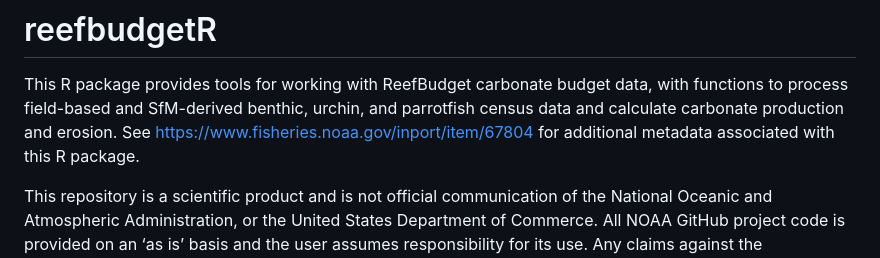
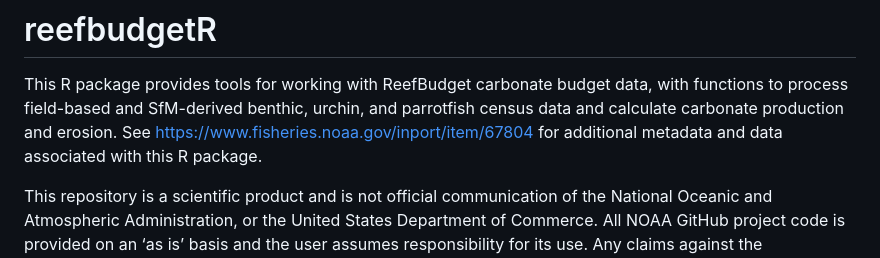
Before and after one commit to hannahbarkley/reefbudgetR, a Markdown page: README.md, the part around the change. Rendered like a GitHub page.

```diff
--- a/README.md
+++ b/README.md
@@ -11,7 +11,7 @@ budget data, with functions to process field-based and SfM-derived
 benthic, urchin, and parrotfish census data and calculate carbonate
 production and erosion. See
 <https://www.fisheries.noaa.gov/inport/item/67804> for additional
-metadata associated with this R package.
+metadata and data associated with this R package.
 
 This repository is a scientific product and is not official
 communication of the National Oceanic and Atmospheric Administration, or
```
